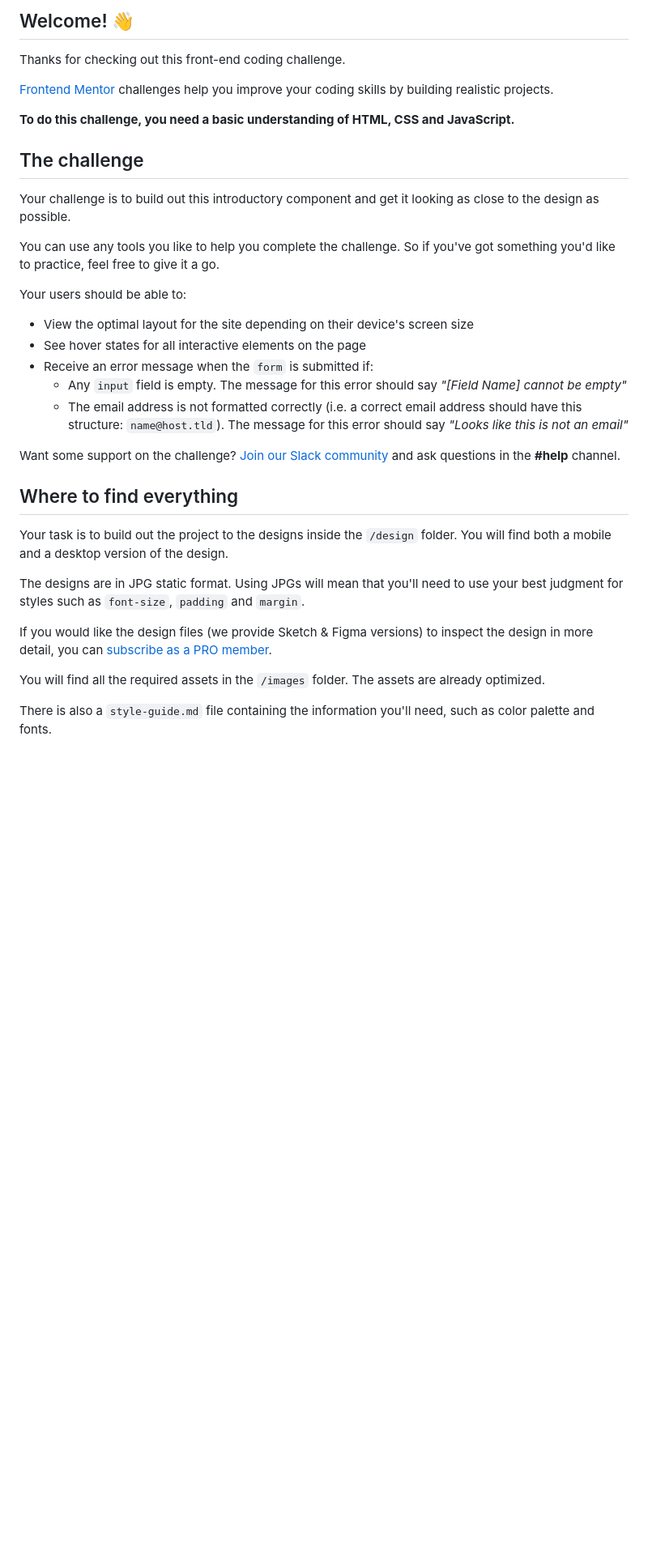
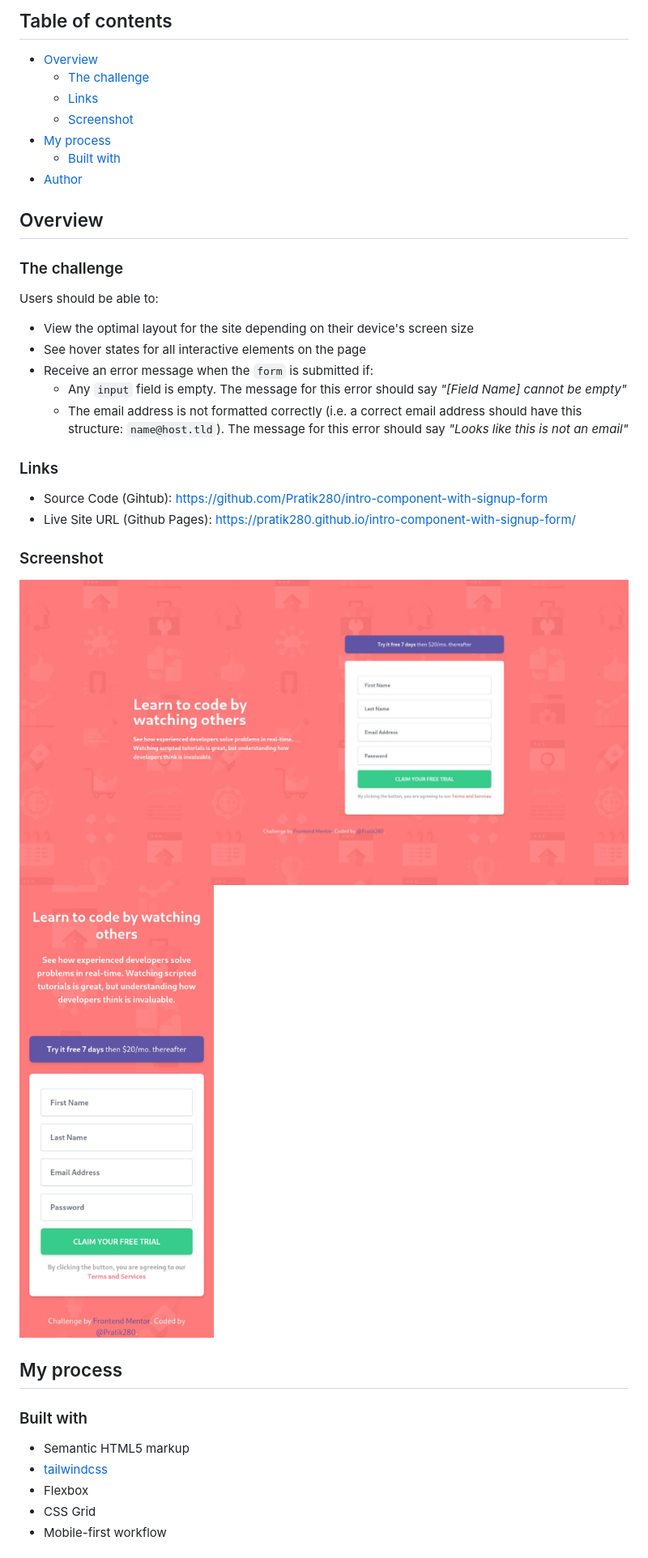
Before and after one commit to Pratik280/intro-component-with-signup-form, a Markdown page: README.md, the part around one of its changes. Shown at 81% size. GitHub-like rendering; pictures changed too: src/screenshots/ss-desktop.jpg (added), src/screenshots/ss-mobile.jpg (added); blank space fills up the shorter version.

Commit message:
README added

```diff
--- a/README.md
+++ b/README.md
@@ -4,19 +4,19 @@
 
-## Welcome! 👋
+## Table of contents
 
-Thanks for checking out this front-end coding challenge.
+- [Overview](#overview)
+  - [The challenge](#the-challenge)
+  - [Links](#links)
+  - [Screenshot](#screenshot)
+- [My process](#my-process)
+  - [Built with](#built-with)
+- [Author](#author)
 
-[Frontend Mentor](https://www.frontendmentor.io) challenges help you improve your coding skills by building realistic projects.
+## Overview
 
-**To do this challenge, you need a basic understanding of HTML, CSS and JavaScript.**
+### The challenge
 
-## The challenge
-
-Your challenge is to build out this introductory component and get it looking as close to the design as possible.
-
-You can use any tools you like to help you complete the challenge. So if you've got something you'd like to practice, feel free to give it a go.
-
-Your users should be able to:
+Users should be able to:
 
 - View the optimal layout for the site depending on their device's screen size
 - See hover states for all interactive elements on the page
@@ -24,17 +24,23 @@ Your users should be able to:
   - Any `input` field is empty. The message for this error should say *"[Field Name] cannot be empty"*
   - The email address is not formatted correctly (i.e. a correct email address should have this structure: `name@host.tld`). The message for this error should say *"Looks like this is not an email"*
 
-Want some support on the challenge? [Join our Slack community](https://www.frontendmentor.io/slack) and ask questions in the **#help** channel.
+### Links
 
-## Where to find everything
+- Source Code (Gihtub): [https://github.com/Pratik280/intro-component-with-signup-form](https://github.com/Pratik280/intro-component-with-signup-form)
+- Live Site URL (Github Pages): [https://pratik280.github.io/intro-component-with-signup-form/](https://pratik280.github.io/intro-component-with-signup-form/)
 
-Your task is to build out the project to the designs inside the `/design` folder. You will find both a mobile and a desktop version of the design.
+### Screenshot
 
-The designs are in JPG static format. Using JPGs will mean that you'll need to use your best judgment for styles such as `font-size`, `padding` and `margin`.
+![Desktop](./src/screenshots/ss-desktop.jpg)
+![Mobile](./src/screenshots/ss-mobile.jpg)
 
-If you would like the design files (we provide Sketch & Figma versions) to inspect the design in more detail, you can [subscribe as a PRO member](https://www.frontendmentor.io/pro).
+## My process
 
-You will find all the required assets in the `/images` folder. The assets are already optimized.
+### Built with
 
-There is also a `style-guide.md` file containing the information you'll need, such as color palette and fonts.
+- Semantic HTML5 markup
+- [tailwindcss](https://tailwindcss.com/)
+- Flexbox
+- CSS Grid
+- Mobile-first workflow
 
```
Also changed, not shown: other parts of README.md (+4 -56 lines), README-template.md (deleted, +0 -114 lines), 1 other file.
